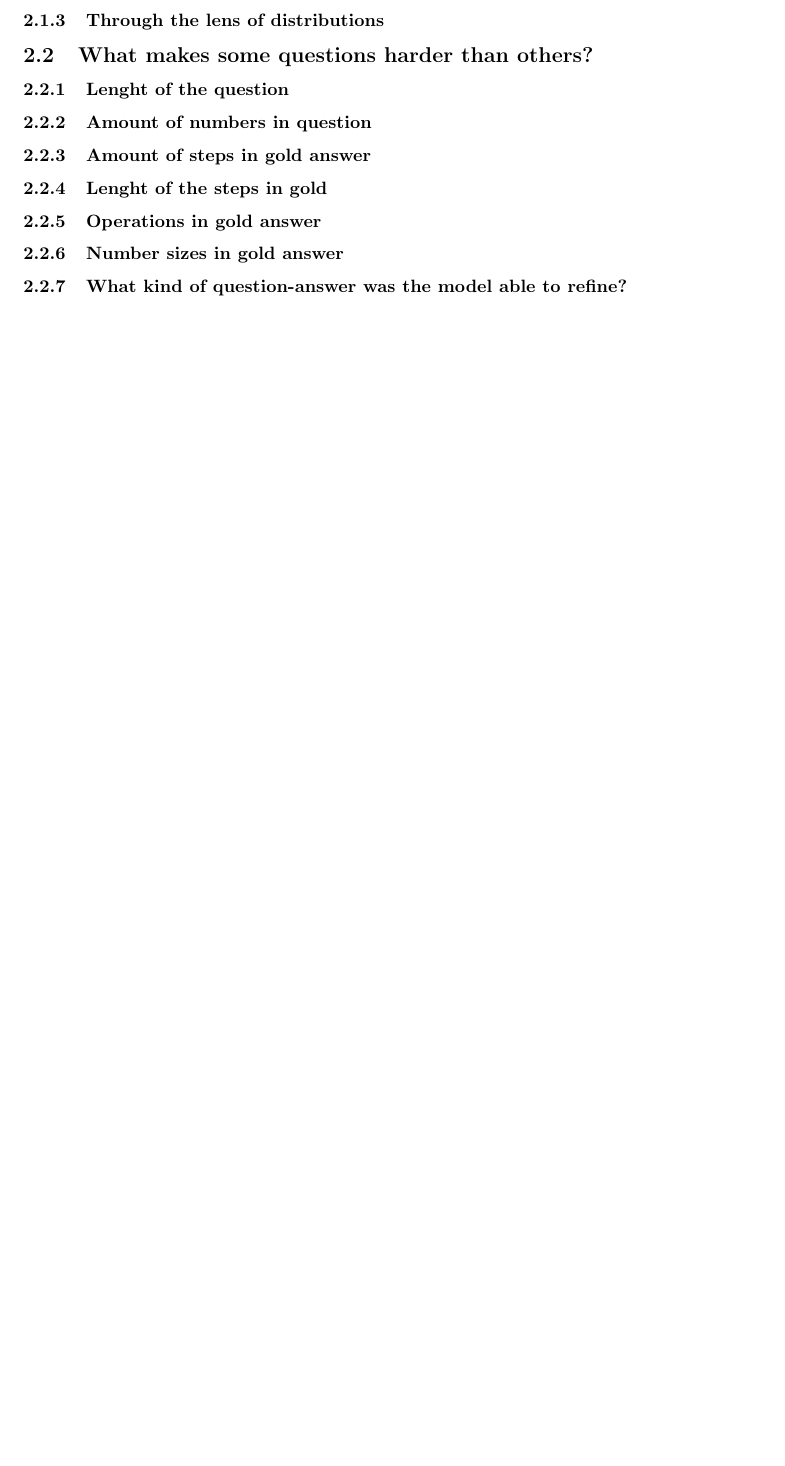
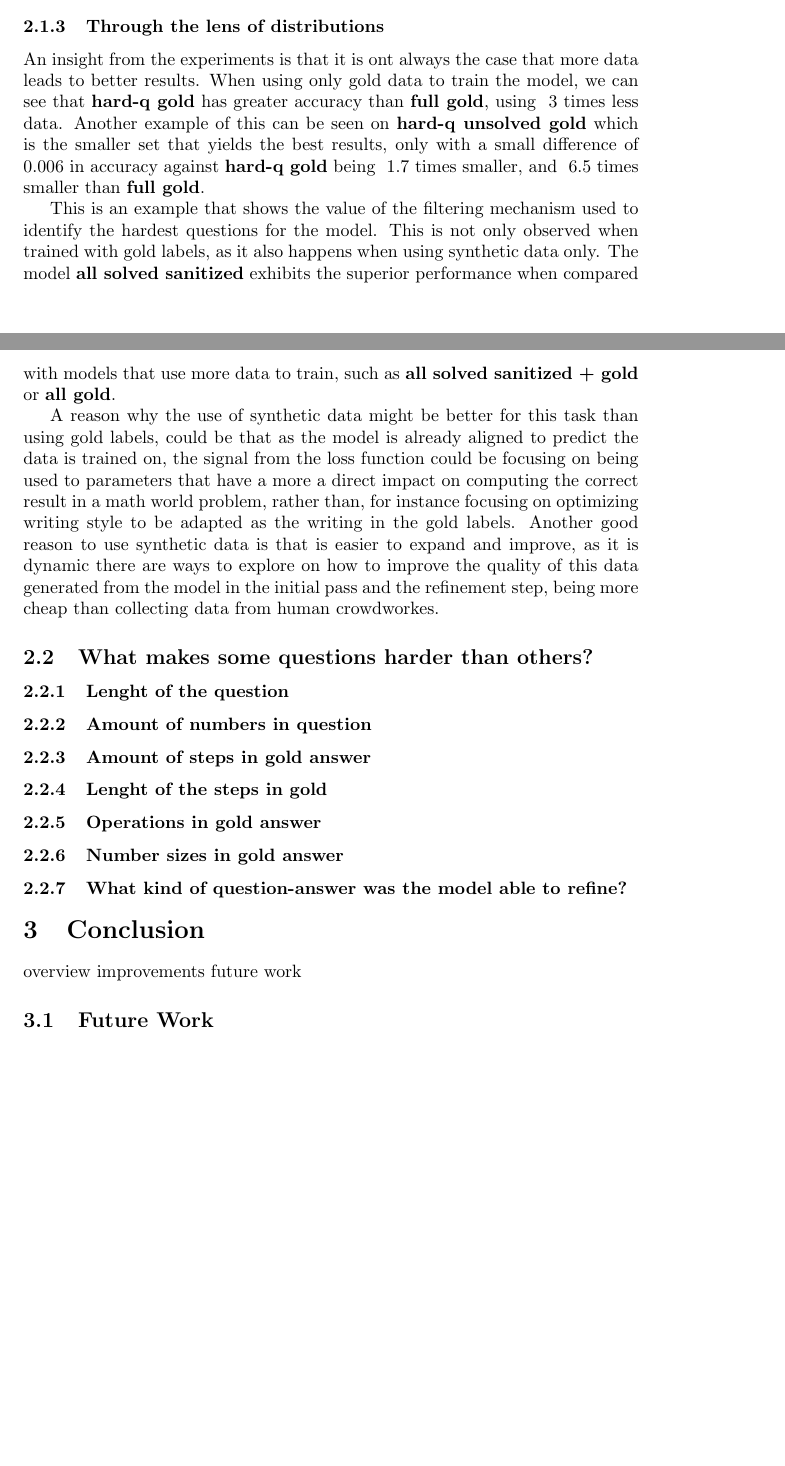
Before and after one commit to eljoserass/latex_diss, a LaTeX paper (results.tex): part of page 6 of 6 before the commit and two parts of pages 5 and 6 of 6 after it, the two joined at a grey line, cut so that both start at the same text, the shorter picture padded with empty space. Compiled offline with pdfLaTeX.

Commit message:
[add] adding distributions lens

```diff
--- a/results.tex
+++ b/results.tex
@@ -141,6 +145,12 @@ Overall we see that the in this case the less capable model \textbf{hard-q solve
 When looking into the cosine similarity we see the cosine similarity of 0.249 for the basline and 0.2751 for hard-q solved sanitized, when computed between \textbf{all solved sanitized}, this indicate that responses between model are somewhat similar. Between easy-q and hard-q solved sanitized datasets, there is a cosine similarity of 0.27, this similarity could explain the cosine similarity observed between the responses of both finetuned versions at test time. With this observations we could conclude that the main driving factor of correctness for this case, is the lenght of the response, which it can be atributed to the nature of CoT of explaining the raitional to the final answer step-by-step, although as seen, a response too long could cause the model to produce a smaller accuracy. An explanation on why longer sequences could cause more errors may be that as the longer the sequence of steps, the more likely it is for the model to generate a token that could cause the reasoning chain to deviate from the correct answer.
 
 \subsubsection {Through the lens of distributions}
+An insight from the experiments is that it is ont always the case that more data leads to better results. When  using only gold data to train the model, we can see that \textbf{hard-q gold} has greater accuracy than \textbf{full gold}, using ~3 times less data. Another example of this can be seen on \textbf{hard-q unsolved gold} which is the smaller set that yields the best results, only with a small difference of ~0.006 in accuracy against \textbf{hard-q gold} being ~1.7 times smaller, and ~6.5 times smaller than \textbf{full gold}.
+
+This is an example that shows the value of the filtering mechanism used to identify the hardest questions for the model. This is not only observed when trained with gold labels, as it also happens when using synthetic data only. The model \textbf{all solved sanitized} exhibits the superior performance when compared with models that use more data to train, such as \textbf{all solved sanitized + gold} or \textbf{all gold}.
+
+A reason why the use of synthetic data might be better for this task than using gold labels, could be that as the model is already aligned to predict the data is trained on, the signal from the loss function could be focusing on being used to parameters that have a more a direct impact on computing the correct result in a math world problem, rather than, for instance focusing on optimizing writing style to be adapted as the writing in the gold labels. Another good reason to use synthetic data is that is easier to expand and improve, as it is dynamic there are ways to explore on how to improve the quality of this data generated from the model in the initial pass and the refinement step, being more cheap than collecting data from human crowdworkes.
+
 \subsection{What makes some questions harder than others?}
 \subsubsection{Lenght of the question}
 \subsubsection{Amount of numbers in question}
@@ -150,6 +160,10 @@ When looking into the cosine similarity we see the cosine similarity of 0.249 fo
 \subsubsection{Number sizes in gold answer}
 \subsubsection{What kind of question-answer was the model able to refine?}
 
+\section{Conclusion}
+overview improvements future work
+\subsection{Future Work}
+
 
 
 \end{document}
```
Also changed, not shown: methodology.tex (+1 -1 lines), results.tex (4 more changed lines).
